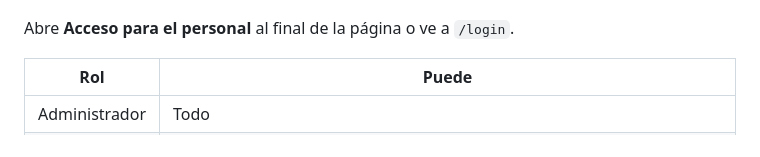
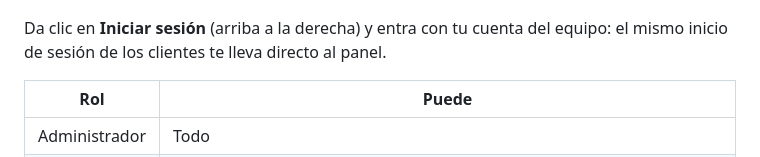
Before and after one commit to fg2073556-boop/Mt_tienda3d, a Markdown page: docs/manual-usuario.md, the part around the change. GitHub-like rendering.

```diff
--- a/docs/manual-usuario.md
+++ b/docs/manual-usuario.md
@@ -50,7 +50,7 @@ Al comprar recibes un folio (por ejemplo `MT-00005`). En **Mi pedido** escribes
 
 ![Login](capturas/09-login.png)
 
-Abre **Acceso para el personal** al final de la página o ve a `/login`.
+Da clic en **Iniciar sesión** (arriba a la derecha) y entra con tu cuenta del equipo: el mismo inicio de sesión de los clientes te lleva directo al panel.
 
 | Rol | Puede |
 |---|---|
```
Also changed, not shown: README.md (+15 -8 lines), docs/capturas/29-crear-cuenta-al-agregar.png (added), docs/capturas/30-menu-de-cuenta.png (added).
